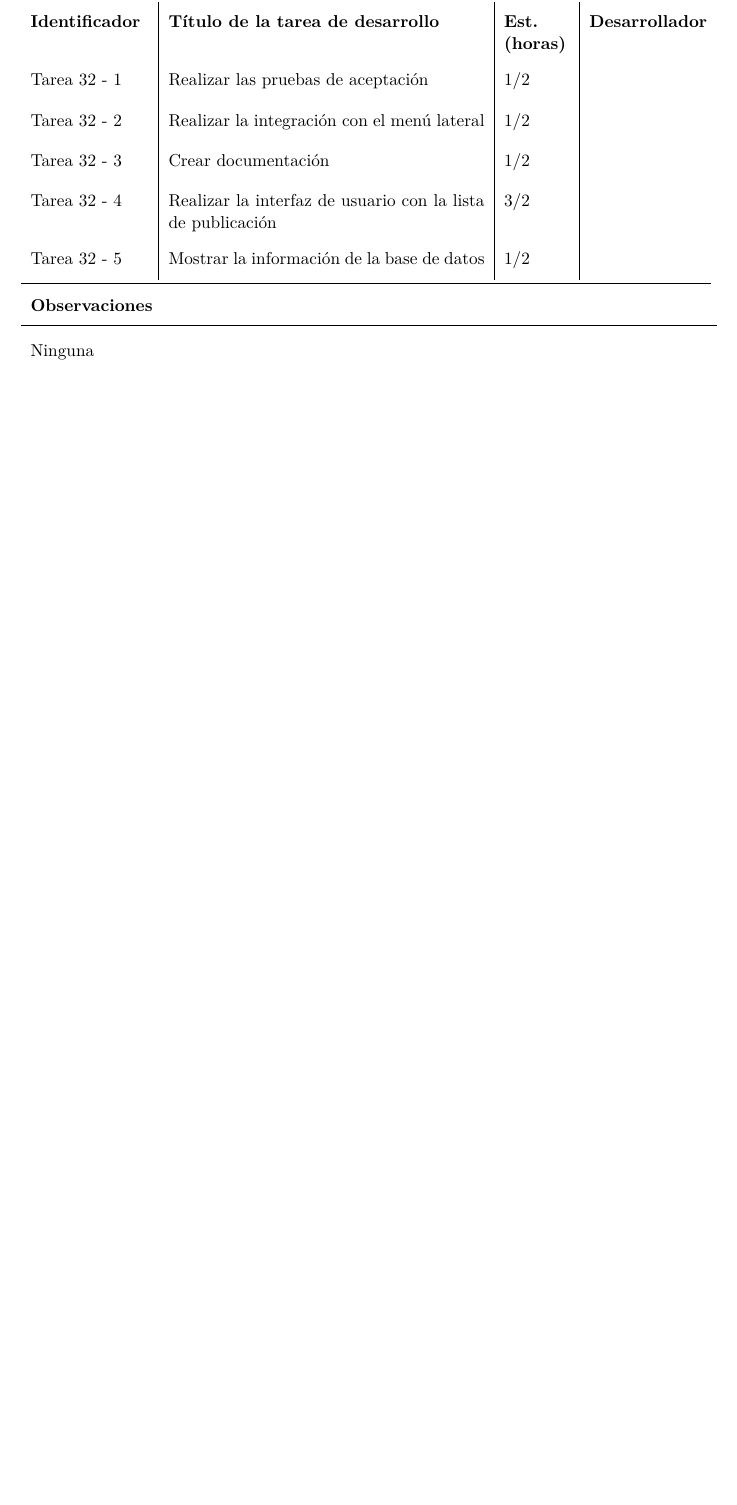
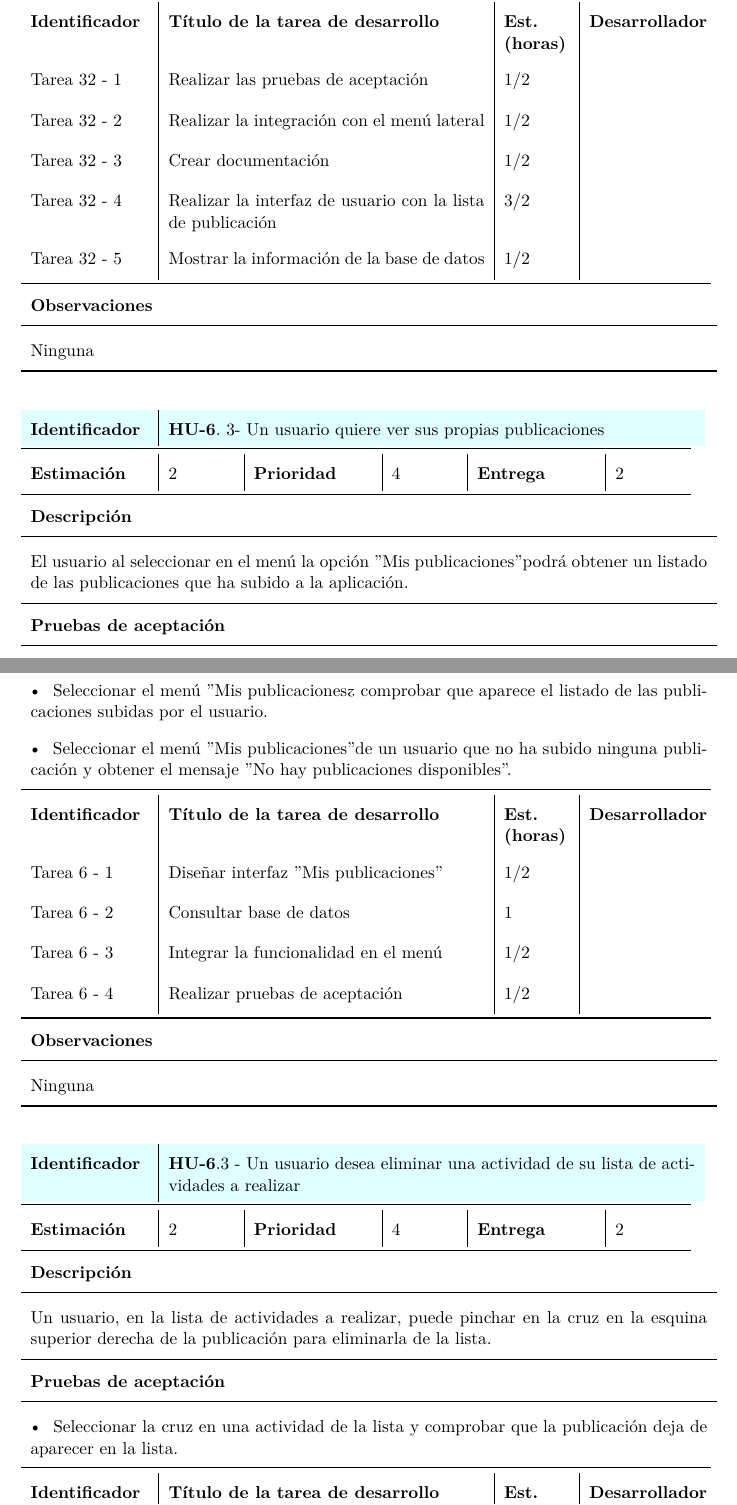
Before and after one commit to SofiaAlmeida/MDA, a LaTeX document (p4/plan_iteracion_2.tex): part of page 12 of 14 before the commit and two parts of pages 12 and 13 of 15 after it, the two joined at a grey line, cut so that both start at the same text, the shorter picture padded with empty space. Compiled offline with XeLaTeX.

Commit message:
HU sofia

```diff
--- a/p4/plan_iteracion_2.tex
+++ b/p4/plan_iteracion_2.tex
@@ -482,3 +482,76 @@ Se incluye el resultado de la descomposición de las historias de usuario en tar
   \bottomrule
 \end{longtable}
 
+%% Usuario quiere ver sus propias publicaciones
+\begin{longtable}{p{0.18\linewidth}|p{0.8\linewidth}}
+  \rowcolor{LightCyan}
+  \textbf{Identificador} & \textbf{HU-\ref{hu:comentar}}. 3- Un usuario quiere ver sus propias publicaciones \\
+\end{longtable}
+\vspace{-0.8cm}
+\begin{longtable}{p{0.18\linewidth}|p{0.1\linewidth}|p{0.18\linewidth}|p{0.1\linewidth}|p{0.18\linewidth}|p{0.1\linewidth}}
+  \toprule
+  \textbf{Estimación} & 2 & \textbf{Prioridad} & 4 & \textbf{Entrega} & 2 \\
+  \bottomrule
+\end{longtable}
+\vspace{-0.8cm}
+\begin{longtable}{p{1.028\linewidth}}
+  \textbf{Descripción}\\
+  \midrule
+ El usuario al seleccionar en el menú la opción "Mis publicaciones" podrá obtener un listado de las publicaciones que ha subido a la aplicación. \\
+  \bottomrule
+\end{longtable}
+\vspace{-0.8cm}
+\begin{longtable}{p{1.028\linewidth}}
+  \textbf{Pruebas de aceptación}\\
+  \midrule
+  \tabitem Seleccionar el menú "Mis publicaciones" y comprobar que aparece el listado de las publicaciones subidas por el usuario.\\
+  \tabitem Seleccionar el menú "Mis publicaciones" de un usuario que no ha subido ninguna publicación y obtener el mensaje "No hay publicaciones disponibles".\\
+\end{longtable}
+\vspace{-0.8cm}
+\begin{longtable}{p{0.18\linewidth}|p{0.48\linewidth}|p{0.1\linewidth}|p{0.17\linewidth}}
+  \toprule
+  \textbf{Identificador} & \textbf{Título de la tarea de desarrollo} & \textbf{Est. (horas)} & \textbf{Desarrollador} \\
+  Tarea \ref{hu:comentar} - 1 & Diseñar interfaz "Mis publicaciones" & 1/2 &\\
+  Tarea \ref{hu:comentar} - 2 & Consultar base de datos & 1 & \\
+  Tarea \ref{hu:comentar} - 3 & Integrar la funcionalidad en el menú & 1/2 & \\
+  Tarea \ref{hu:comentar} - 4 & Realizar pruebas de aceptación & 1/2 &  \\
+  \bottomrule
+\end{longtable}
+\vspace{-0.8cm}
+\begin{longtable}{p{1.028\linewidth}}
+  \textbf{Observaciones}\\
+  \midrule
+  Ninguna\\
+  \bottomrule
+\end{longtable}
+
+
+
+%%Un usuario desea eliminar una actividad de su lista de actividades a realizar
+\begin{longtable}{p{0.18\linewidth}|p{0.8\linewidth}}
+  \rowcolor{LightCyan}
+  \textbf{Identificador} & \textbf{HU-\ref{hu:comentar}}.3 - Un usuario desea eliminar una actividad de su lista de actividades a realizar \\
+\end{longtable}
+\vspace{-0.8cm}
+\begin{longtable}{p{0.18\linewidth}|p{0.1\linewidth}|p{0.18\linewidth}|p{0.1\linewidth}|p{0.18\linewidth}|p{0.1\linewidth}}
+  \toprule
+  \textbf{Estimación} & 2 & \textbf{Prioridad} & 4 & \textbf{Entrega} & 2 \\
+  \bottomrule
+\end{longtable}
+\vspace{-0.8cm}
+\begin{longtable}{p{1.028\linewidth}}
+  \textbf{Descripción}\\
+  \midrule Un usuario, en la lista de actividades a realizar, puede pinchar en la cruz en la esquina superior derecha de la publicación para eliminarla de la lista.\\
+  \bottomrule
+\end{longtable}
+\vspace{-0.8cm}
+\begin{longtable}{p{1.028\linewidth}}
+  \textbf{Pruebas de aceptación}\\
+  \midrule
+  \tabitem Seleccionar la cruz en una actividad de la lista y comprobar que la publicación deja de aparecer en la lista.\\
+\end{longtable}
+\vspace{-0.8cm}
+\begin{longtable}{p{0.18\linewidth}|p{0.48\linewidth}|p{0.1\linewidth}|p{0.17\linewidth}}
+  \toprule
+  \textbf{Identificador} & \textbf{Título de la tarea de desarrollo} & \textbf{Est. (horas)} & \textbf{Desarrollador} \\
+  Tarea \ref{hu:comentar} - 1 & Integrar visualización del botón & 1/2 &\\
@@ -484,0 +562 @@ Se incluye el resultado de la descomposición de las historias de usuario en tar
+\end{longtable}
```
Also changed, not shown: p4/plan_iteracion_2.tex (12 more changed lines).
